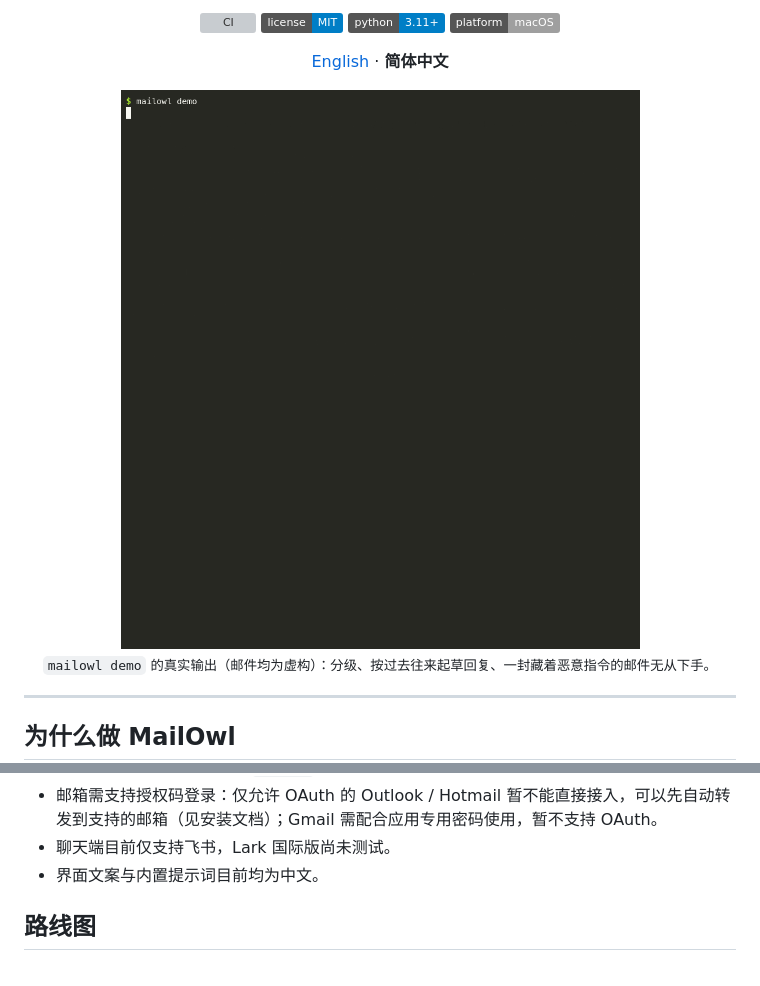
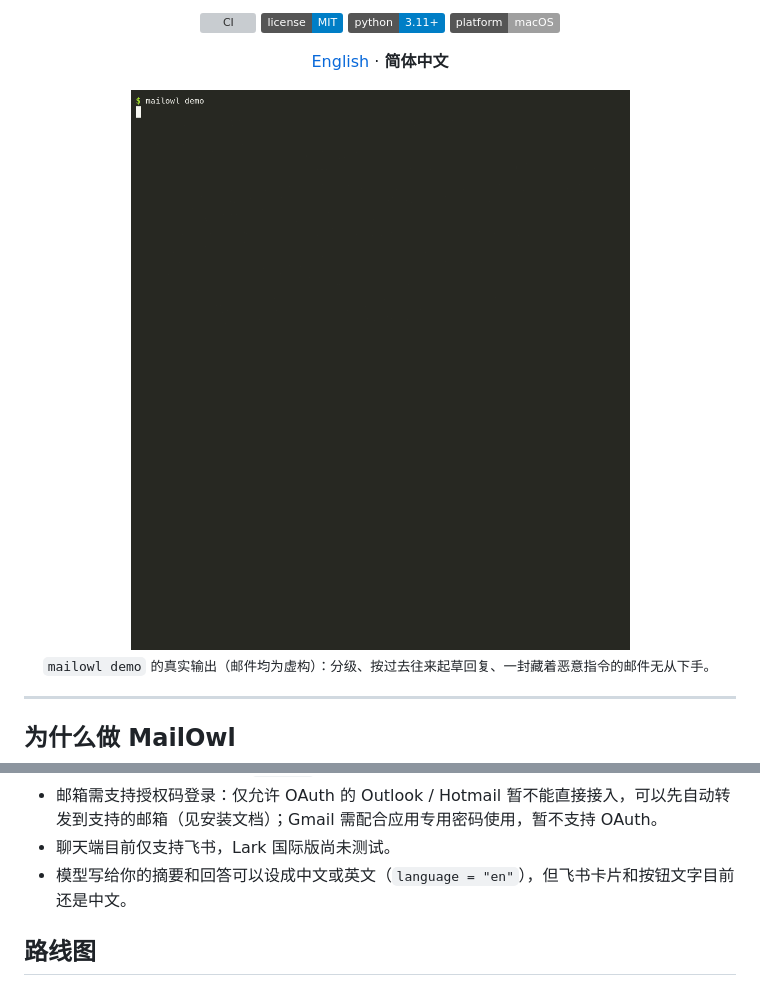
Before and after one commit to YaoxinBio/mailowl, a Markdown page: README.zh-CN.md, 2 parts joined by grey strips. Rendered like a GitHub page; pictures changed too: assets/demo-zh.gif (added), assets/demo.gif; badges without logos; grey boxes are pictures that could not be loaded.

```diff
--- a/README.zh-CN.md
+++ b/README.zh-CN.md
@@ -20,7 +20,7 @@
 
 
 <p align="center">
-  <img src="assets/demo.gif" alt="mailowl demo" width="760"><br>
+  <img src="assets/demo-zh.gif" alt="mailowl demo" width="760"><br>
   <sub><code>mailowl demo</code> 的真实输出（邮件均为虚构）：分级、按过去往来起草回复、一封藏着恶意指令的邮件无从下手。</sub>
 </p>
 
@@ -134,7 +134,7 @@ mailowl service install   # 装成后台服务（登录后自动启动，崩溃
 - 目前仅支持 macOS（依赖 `launchd`），暂未提供 Linux / Docker 部署方案。
 - 邮箱需支持授权码登录：仅允许 OAuth 的 Outlook / Hotmail 暂不能直接接入，可以先自动转发到支持的邮箱（见安装文档）；Gmail 需配合应用专用密码使用，暂不支持 OAuth。
 - 聊天端目前仅支持飞书，Lark 国际版尚未测试。
-- 界面文案与内置提示词目前均为中文。
+- 模型写给你的摘要和回答可以设成中文或英文（`language = "en"`），但飞书卡片和按钮文字目前还是中文。
 
 ## 路线图
 
```
Also changed, not shown: CHANGELOG.md (+1 -0 lines), README.md (+1 -1 lines), 9 other files.
